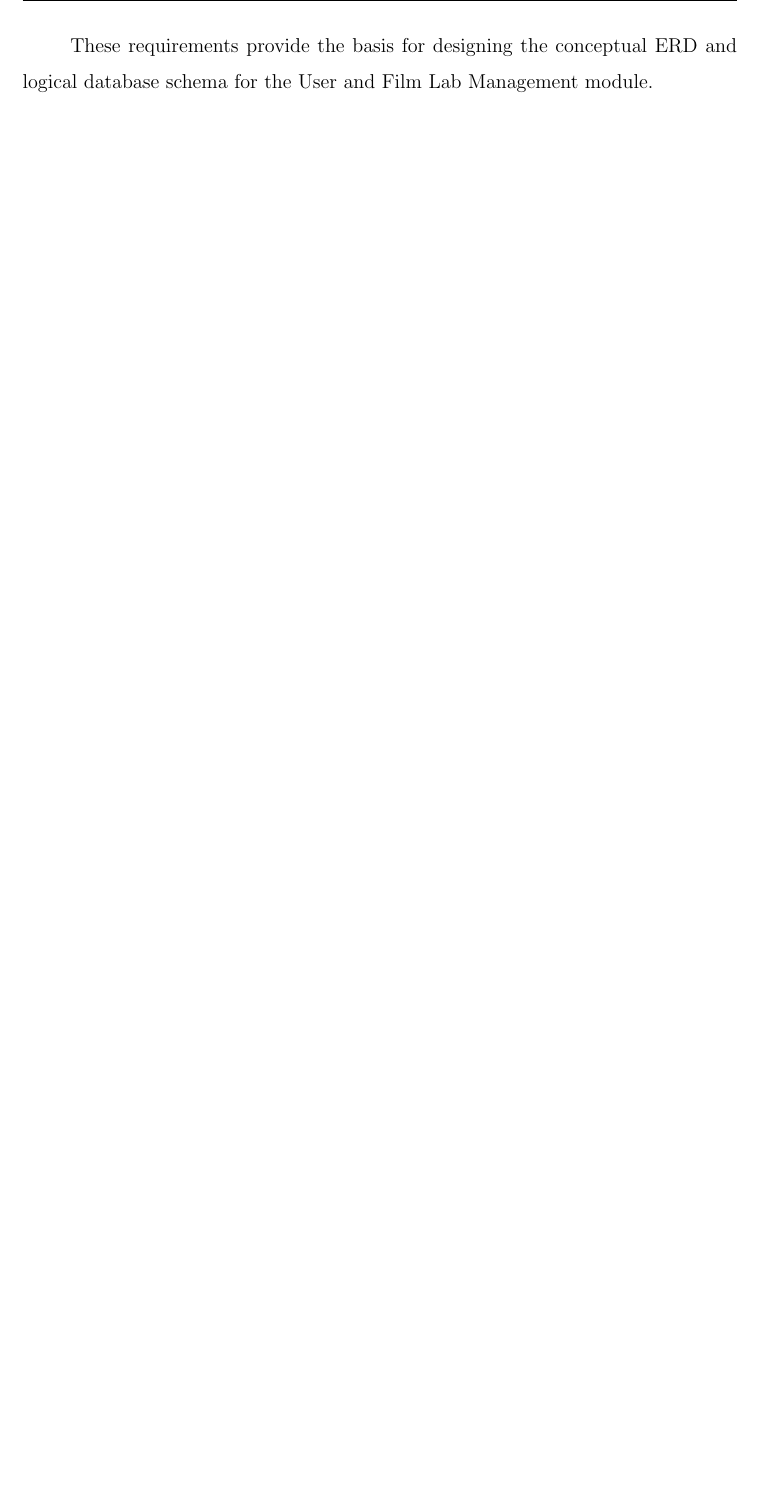
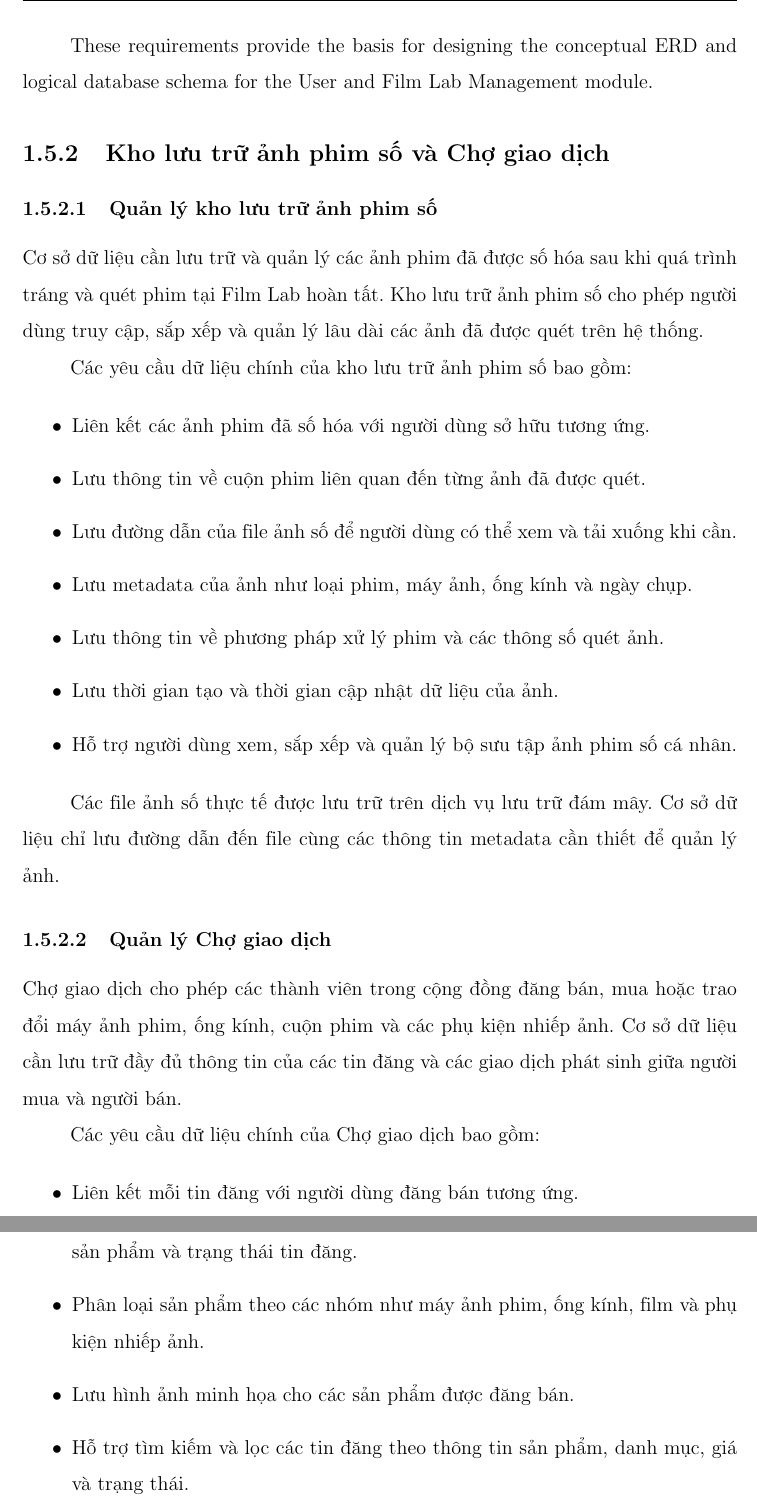
Before and after one commit to Anwar675/Nh-m8-TKCSDL, a LaTeX thesis (main.tex, which reads chapters/02_requirement.tex): part of page 12 of 13 before the commit and two parts of pages 13 and 14 of 15 after it, the two joined at a grey line, cut so that both start at the same text, the shorter picture padded with empty space. Compiled offline with pdfLaTeX.

Commit message:
P4: bổ sung yêu cầu dữ liệu cho kho lưu trữ ảnh phim số và chợ giao dịch

```diff
--- a/chapters/02_requirement.tex
+++ b/chapters/02_requirement.tex
@@ -122,3 +122,64 @@ The main relationships are:
 
 These requirements provide the basis for designing the conceptual ERD and
 logical database schema for the User and Film Lab Management module.
+
+% ============================================================
+% P4 - Kho lưu trữ ảnh phim số và Chợ giao dịch
+% ============================================================
+
+\subsection{Kho lưu trữ ảnh phim số và Chợ giao dịch}
+
+\subsubsection{Quản lý kho lưu trữ ảnh phim số}
+
+Cơ sở dữ liệu cần lưu trữ và quản lý các ảnh phim đã được số hóa
+sau khi quá trình tráng và quét phim tại Film Lab hoàn tất.
+Kho lưu trữ ảnh phim số cho phép người dùng truy cập, sắp xếp
+và quản lý lâu dài các ảnh đã được quét trên hệ thống.
+
+Các yêu cầu dữ liệu chính của kho lưu trữ ảnh phim số bao gồm:
+
+\begin{itemize}
+    \item Liên kết các ảnh phim đã số hóa với người dùng sở hữu tương ứng.
+
+    \item Lưu thông tin về cuộn phim liên quan đến từng ảnh đã được quét.
+
+    \item Lưu đường dẫn của file ảnh số để người dùng có thể xem
+    và tải xuống khi cần.
+
+    \item Lưu metadata của ảnh như loại phim, máy ảnh, ống kính
+    và ngày chụp.
+
+    \item Lưu thông tin về phương pháp xử lý phim và các thông số quét ảnh.
+
+    \item Lưu thời gian tạo và thời gian cập nhật dữ liệu của ảnh.
+
+    \item Hỗ trợ người dùng xem, sắp xếp và quản lý bộ sưu tập
+    ảnh phim số cá nhân.
+\end{itemize}
+
+Các file ảnh số thực tế được lưu trữ trên dịch vụ lưu trữ đám mây.
+Cơ sở dữ liệu chỉ lưu đường dẫn đến file cùng các thông tin metadata
+cần thiết để quản lý ảnh.
+
+\subsubsection{Quản lý Chợ giao dịch}
+
+Chợ giao dịch cho phép các thành viên trong cộng đồng đăng bán,
+mua hoặc trao đổi máy ảnh phim, ống kính, cuộn phim và các phụ kiện
+nhiếp ảnh. Cơ sở dữ liệu cần lưu trữ đầy đủ thông tin của các tin đăng
+và các giao dịch phát sinh giữa người mua và người bán.
+
+Các yêu cầu dữ liệu chính của Chợ giao dịch bao gồm:
+
+\begin{itemize}
+    \item Liên kết mỗi tin đăng với người dùng đăng bán tương ứng.
+
+    \item Lưu thông tin của tin đăng như tiêu đề, mô tả sản phẩm,
+    giá bán, tình trạng sản phẩm và trạng thái tin đăng.
+
+    \item Phân loại sản phẩm theo các nhóm như máy ảnh phim,
+    ống kính, film và phụ kiện nhiếp ảnh.
+
+    \item Lưu hình ảnh minh họa cho các sản phẩm được đăng bán.
+
+    \item Hỗ trợ tìm kiếm và lọc các tin đăng theo thông tin sản phẩm,
+    danh mục, giá và trạng thái.
```
Also changed, not shown: chapters/02_requirement.tex (14 more changed lines).
